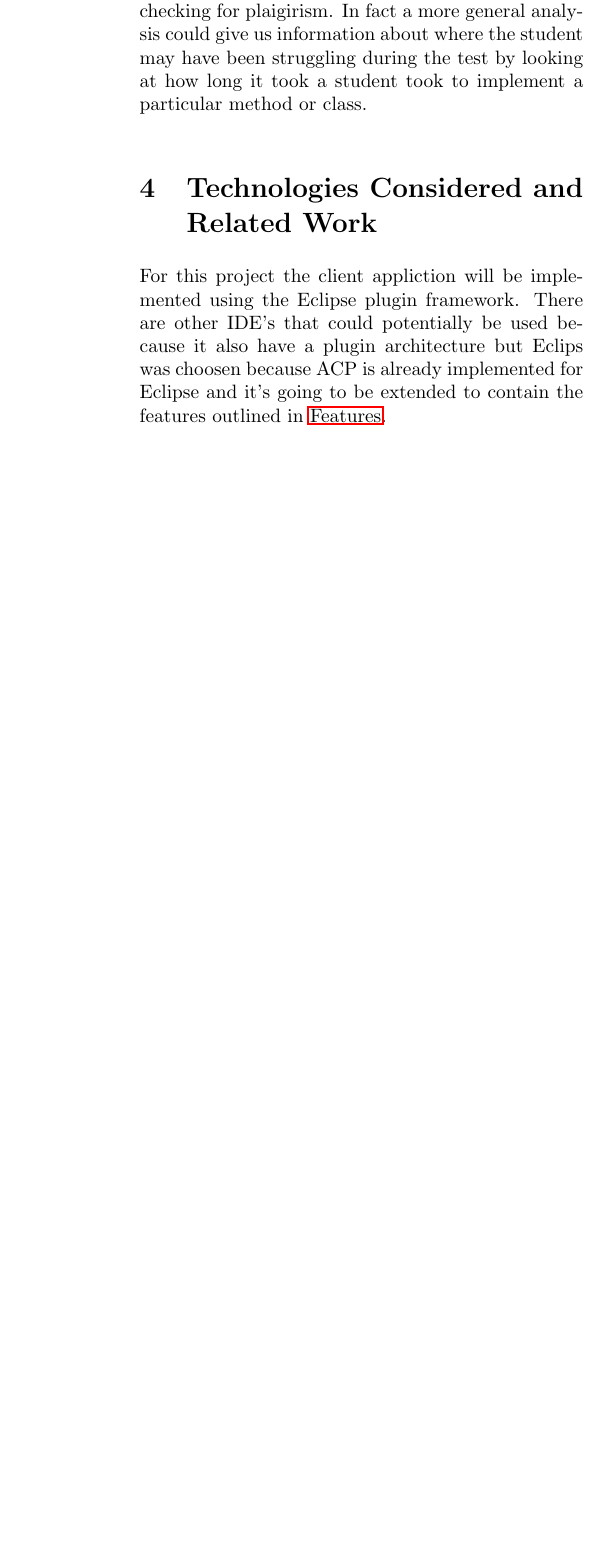
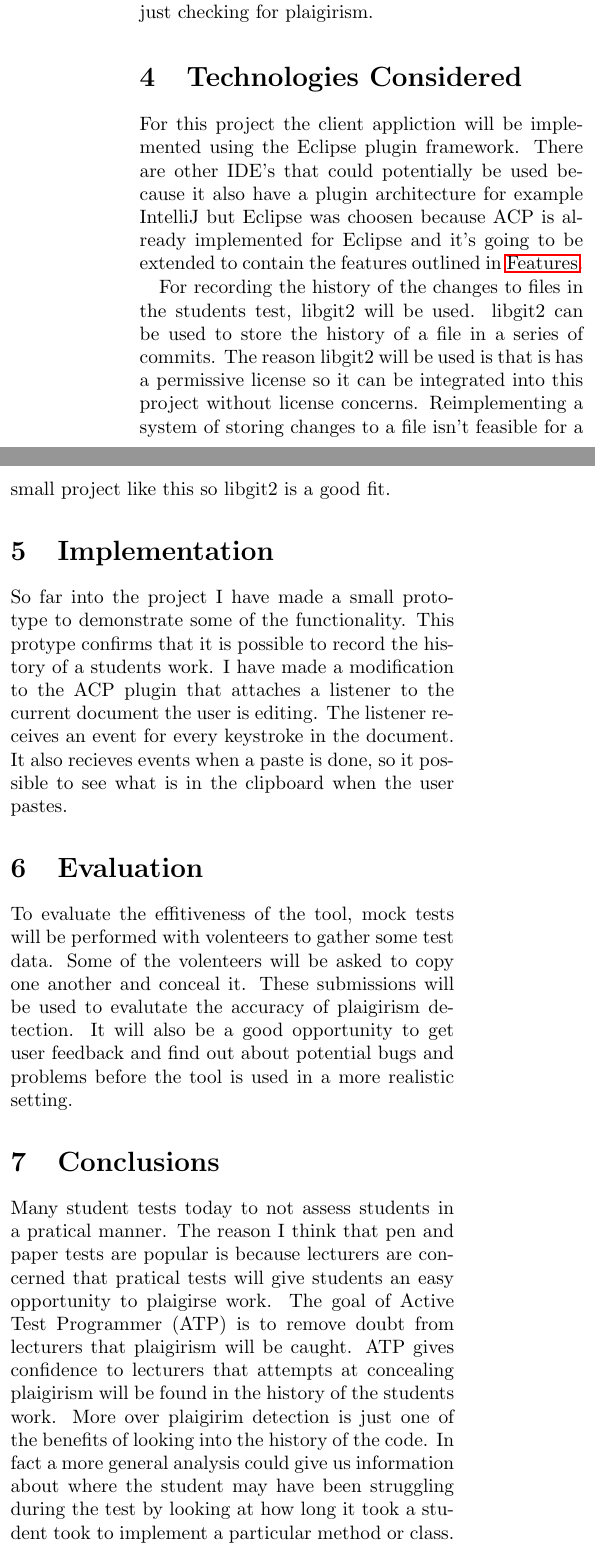
Before and after one commit to kurtmc/Software-Engineering-Part-IV-Project, a LaTeX paper (part_iv_project/report/report.tex): part of one column of page 4 of 4 before the commit and two parts of the columns of page 4 of 5 after it, the two joined at a grey line, cut so that both start at the same text, the shorter picture padded with empty space. Compiled offline with pdfLaTeX.

Commit message:
Conclusions

```diff
--- a/part_iv_project/report/report.tex
+++ b/part_iv_project/report/report.tex
@@ -121,37 +121,64 @@ of the code.
 Viewing reports: Reports can be generated that contain analyses of student
 tests. In the analyses it will contain a score of how likely it was that the
 students submission contains plaigirised work. The history also gives us the
-opportunity to go beyond just checking for plaigirism. In fact a more general
-analysis could give us information about where the student may have been
-struggling during the test by looking at how long it took a student took to
-implement a particular method or class.
-
+opportunity to go beyond just checking for plaigirism.
 % Interim Report:
 % - technologies considered, pros/cons (why eclipse for instance)
 % - related work (research)
-\section{Technologies Considered and Related Work}
+\section{Technologies Considered}
 % libgit2, eclipse because ACP already developed, research???
 For this project the client appliction will be implemented using the Eclipse
 plugin framework. There are other IDE's that could potentially be used because
-it also have a plugin architecture but Eclips was choosen because ACP is already
-implemented for Eclipse and it's going to be extended to contain the features
-outlined in \nameref{sec:Features}.
+it also have a plugin architecture for example IntelliJ but Eclipse was choosen
+because ACP is already implemented for Eclipse and it's going to be extended to
+contain the features outlined in \nameref{sec:Features}.
+
+For recording the history of the changes to files in the students test, libgit2
+will be used. libgit2 can be used to store the history of a file in a series of
+commits. The reason libgit2 will be used is that is has a permissive license so
+it can be integrated into this project without license concerns. Reimplementing
+a system of storing changes to a file isn't feasible for a small project like
+this so libgit2 is a good fit.
 
 
 % Implementation:
 \section{Implementation}
 % libgit2, eclipse text listener, prototype
+So far into the project I have made a small prototype to demonstrate some of the
+functionality. This protype confirms that it is possible to record the history
+of a students work. I have made a modification to the ACP plugin that attaches a
+listener to the current document the user is editing. The listener receives an
+event for every keystroke in the document. It also recieves events when a paste
+is done, so it possible to see what is in the clipboard when the user pastes.
 
 % Evaluation:
 % - students
 % - how accurate
 % - performance metrics
 \section{Evaluation}
+To evaluate the effitiveness of the tool, mock tests will be performed with
+volenteers to gather some test data. Some of the volenteers will be asked to
+copy one another and conceal it. These submissions will be used to evalutate the
+accuracy of plaigirism detection. It will also be a good opportunity to get user
+feedback and find out about potential bugs and problems before the tool is used
+in a more realistic setting.
 
 % Conclusions
 \section{Conclusions}
 % Some conclusion. Solution can be used in a more general sense, not just
 % related to plaigirism
+Many student tests today to not assess students in a pratical manner. The reason
+I think that pen and paper tests are popular is because lecturers are concerned
+that pratical tests will give students an easy opportunity to plaigirse work.
+The goal of Active Test Programmer (ATP) is to remove doubt from lecturers that
+plaigirism will be caught. ATP gives confidence to lecturers that attempts at
+concealing plaigirism will be found in the history of the students work. More
+over plaigirim detection is just one of the benefits of looking into the history
+of the code. In fact a more general analysis could give us information about
+where the student may have been struggling during the test by looking at how
+long it took a student took to implement a particular method or class. This
+information could be used to guide the lecturer on which topics to focus on in
+class and therefore give students a more effective learning experience.
 
 % References
 \bibliographystyle{IEEEtran}
```
